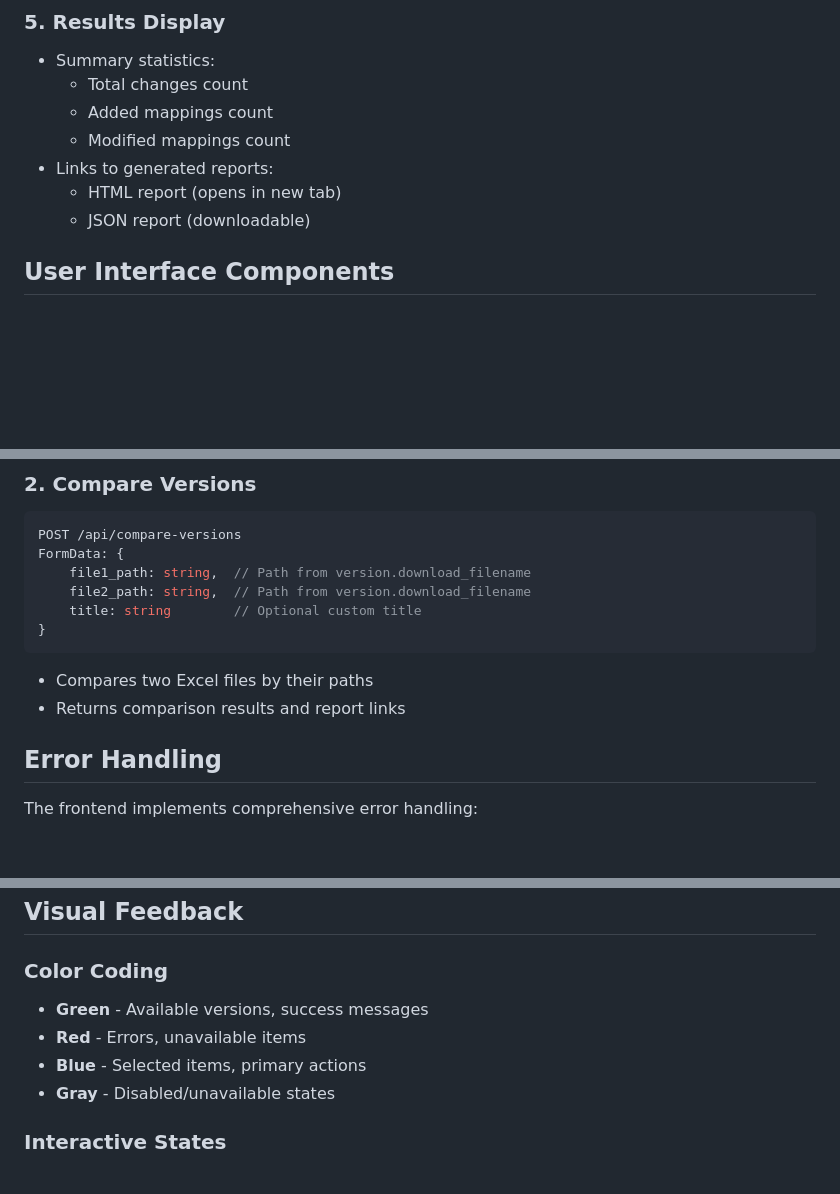
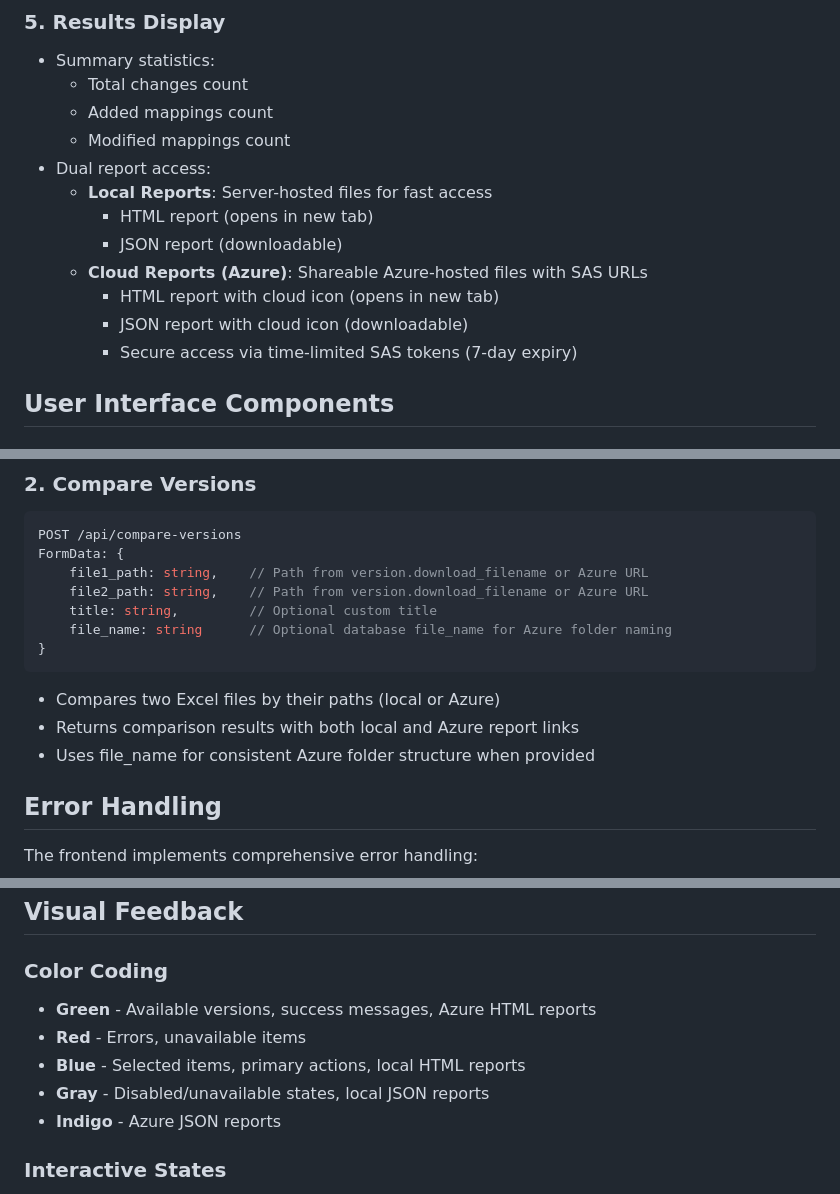
Before and after one commit to sujitpursuit/exceldiff, a Markdown page: FRONTEND_README.md, 3 parts joined by grey strips. GitHub-like rendering; blank space fills up the shorter version.

````diff
--- a/FRONTEND_README.md
+++ b/FRONTEND_README.md
@@ -62,9 +62,14 @@ The Excel Version Comparison Tool frontend is a single-page application built wi
   - Total changes count
   - Added mappings count
   - Modified mappings count
-- Links to generated reports:
-  - HTML report (opens in new tab)
-  - JSON report (downloadable)
+- Dual report access:
+  - **Local Reports**: Server-hosted files for fast access
+    - HTML report (opens in new tab)
+    - JSON report (downloadable)
+  - **Cloud Reports (Azure)**: Shareable Azure-hosted files with SAS URLs
+    - HTML report with cloud icon (opens in new tab)
+    - JSON report with cloud icon (downloadable)
+    - Secure access via time-limited SAS tokens (7-day expiry)
 
 ## User Interface Components
 
@@ -143,13 +149,15 @@ GET /api/files/versions?identifier={search}&search_type={type}
 ```javascript
 POST /api/compare-versions
 FormData: {
-    file1_path: string,  // Path from version.download_filename
-    file2_path: string,  // Path from version.download_filename
-    title: string        // Optional custom title
+    file1_path: string,    // Path from version.download_filename or Azure URL
+    file2_path: string,    // Path from version.download_filename or Azure URL
+    title: string,         // Optional custom title
+    file_name: string      // Optional database file_name for Azure folder naming
 }
 ```
-- Compares two Excel files by their paths
-- Returns comparison results and report links
+- Compares two Excel files by their paths (local or Azure)
+- Returns comparison results with both local and Azure report links
+- Uses file_name for consistent Azure folder structure when provided
 
 ## Error Handling
 
@@ -163,10 +171,11 @@ The frontend implements comprehensive error handling:
 ## Visual Feedback
 
 ### Color Coding
-- **Green** - Available versions, success messages
+- **Green** - Available versions, success messages, Azure HTML reports
 - **Red** - Errors, unavailable items
-- **Blue** - Selected items, primary actions
-- **Gray** - Disabled/unavailable states
+- **Blue** - Selected items, primary actions, local HTML reports
+- **Gray** - Disabled/unavailable states, local JSON reports
+- **Indigo** - Azure JSON reports
 
 ### Interactive States
 - Hover effects on clickable elements
````
Also changed, not shown: other parts of FRONTEND_README.md (+2 -1 lines), API_README.md (+54 -7 lines).
